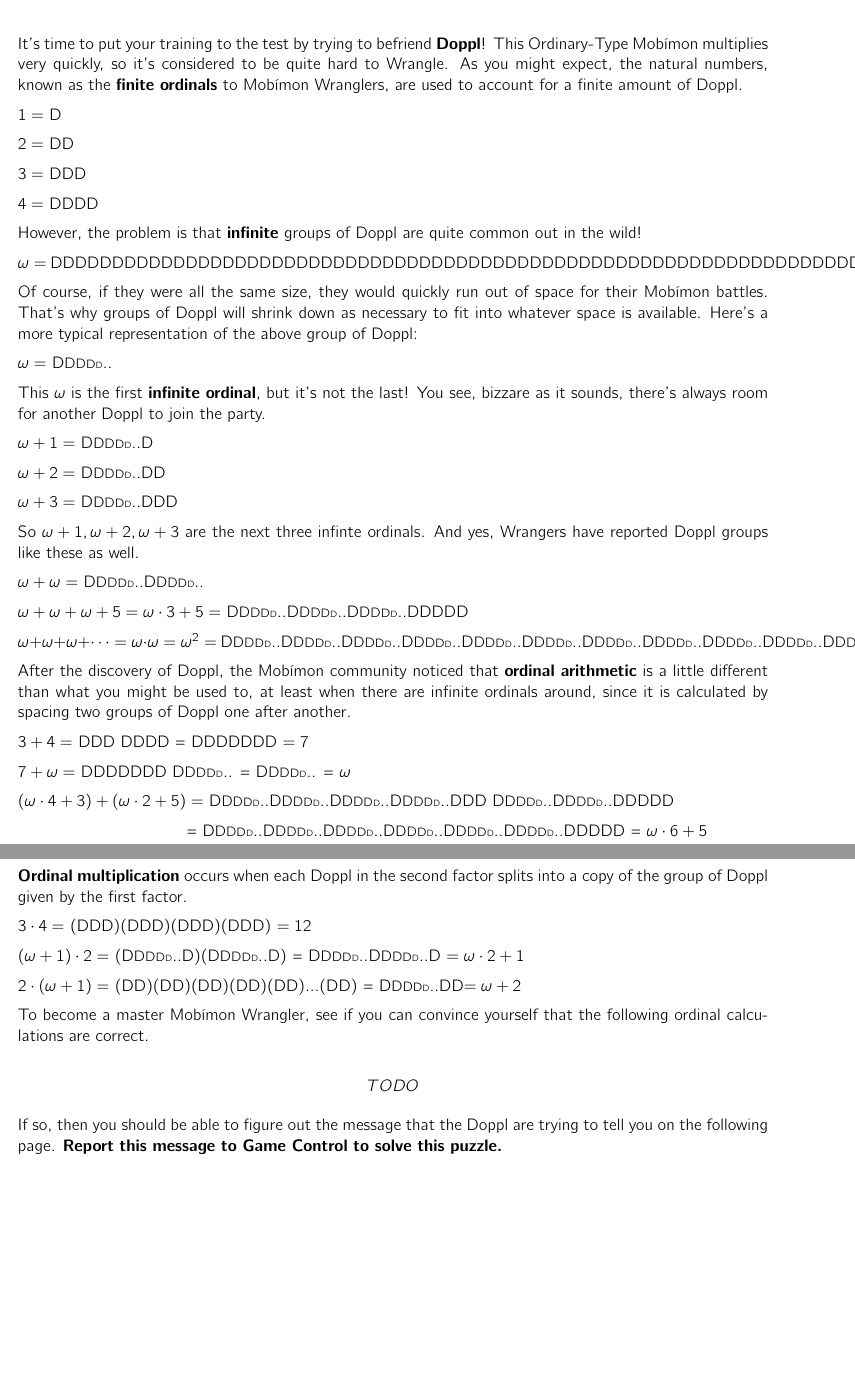
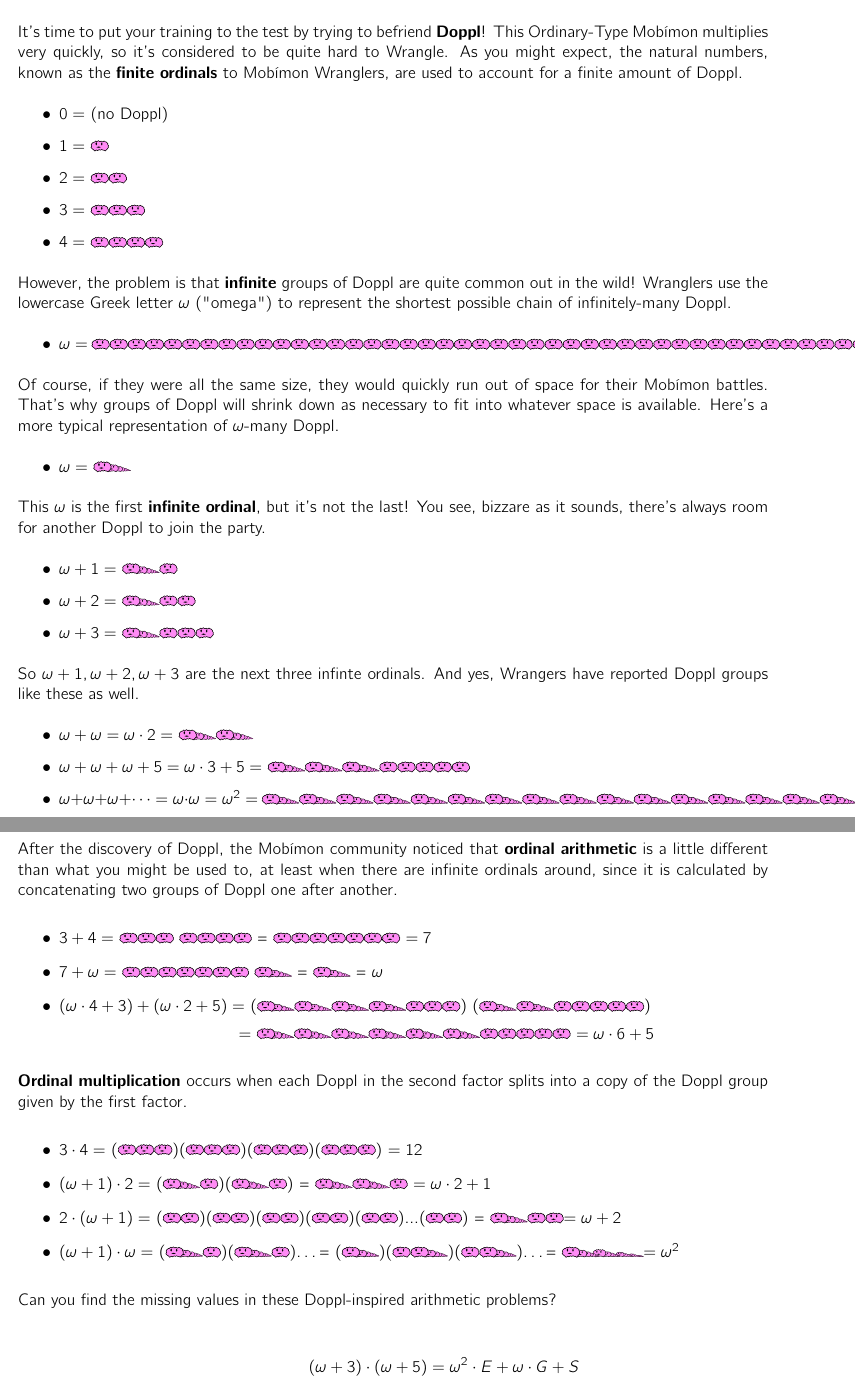
Before and after one commit to MaPPmath/challenge18, a LaTeX document (mapp-challenge-18-game-book.tex, which reads doppl/puzzle.tex): two parts of pages 8 and 9 of 13, joined at a grey line, cut so that both start at the same text, the shorter picture padded with empty space. Compiled offline with pdfLaTeX.

Commit message:
workable Doppl puzzle

```diff
--- a/doppl/puzzle.tex
+++ b/doppl/puzzle.tex
@@ -3,8 +3,9 @@
 
 \phChapterWorksheet{Main Puzzle ?}{Doppl's Unending Enigma}
 
-\newcommand{\mappDoppl}{D}
-\newcommand{\mappDopplOmega}{D{\small{}D}{\footnotesize{}D}{\scriptsize{}D}{\tiny{}D}..}
+\newcommand{\mappDoppl}{\includegraphics[height=0.1in]{assets/doppl.pdf}}
+\newcommand{\mappDopplOmega}{\includegraphics[height=0.1in]{assets/doppl-omega.pdf}}
+\newcommand{\mappDopplOmegaSquared}{\includegraphics[height=0.1in]{assets/doppl-omega2.pdf}}
 
 It's time to put your training to the test by trying to befriend \textbf{Doppl}!
 This Ordinary-Type \mappMobimon{} multiplies very quickly, so it's
@@ -12,55 +13,63 @@ considered to be quite hard to Wrangle. As you might expect, the natural
 numbers, known as the \textbf{finite ordinals} to \mappMobimon{} Wranglers,
 are used to account for a finite amount of Doppl.
 
-\(1=\) \mappDoppl
+\begin{itemize}
+\item \(0=\) (no Doppl)
 
-\(2=\) \mappDoppl\mappDoppl
+\item \(1=\) \mappDoppl
 
-\(3=\) \mappDoppl\mappDoppl\mappDoppl
+\item \(2=\) \mappDoppl\mappDoppl
 
-\(4=\) \mappDoppl\mappDoppl\mappDoppl\mappDoppl
+\item \(3=\) \mappDoppl\mappDoppl\mappDoppl
+
+\item \(4=\) \mappDoppl\mappDoppl\mappDoppl\mappDoppl
+\end{itemize}
 
 However, the problem is that \textbf{infinite} groups of Doppl are quite
-common out in the wild!
+common out in the wild! Wranglers use the lowercase Greek letter \(\omega\)
+("omega") to represent the shortest possible chain of infinitely-many Doppl.
 
-\(\omega=\) \mappDoppl\mappDoppl\mappDoppl\mappDoppl\mappDoppl\mappDoppl
-\mappDoppl\mappDoppl\mappDoppl\mappDoppl\mappDoppl\mappDoppl\mappDoppl\mappDoppl
-\mappDoppl\mappDoppl\mappDoppl\mappDoppl\mappDoppl\mappDoppl\mappDoppl\mappDoppl
-\mappDoppl\mappDoppl\mappDoppl\mappDoppl\mappDoppl\mappDoppl\mappDoppl\mappDoppl
-\mappDoppl\mappDoppl\mappDoppl\mappDoppl\mappDoppl\mappDoppl\mappDoppl\mappDoppl
-\mappDoppl\mappDoppl\mappDoppl\mappDoppl\mappDoppl\mappDoppl\mappDoppl\mappDoppl
-\mappDoppl\mappDoppl\mappDoppl\mappDoppl\mappDoppl\mappDoppl\mappDoppl\mappDoppl
-\mappDoppl\mappDoppl\mappDoppl\mappDoppl\mappDoppl\mappDoppl\mappDoppl\mappDoppl
-\mappDoppl\mappDoppl\mappDoppl\mappDoppl\mappDoppl\mappDoppl\mappDoppl\mappDoppl
-\mappDoppl\mappDoppl\mappDoppl\mappDoppl\mappDoppl\mappDoppl\mappDoppl\mappDoppl
-\mappDoppl\mappDoppl\mappDoppl\mappDoppl\mappDoppl\mappDoppl
+\begin{itemize}
+  \item \(\omega=\)
+  \mappDoppl\mappDoppl\mappDoppl\mappDoppl\mappDoppl\mappDoppl\mappDoppl
+  \mappDoppl\mappDoppl\mappDoppl\mappDoppl\mappDoppl\mappDoppl\mappDoppl
+  \mappDoppl\mappDoppl\mappDoppl\mappDoppl\mappDoppl\mappDoppl\mappDoppl
+  \mappDoppl\mappDoppl\mappDoppl\mappDoppl\mappDoppl\mappDoppl\mappDoppl
+  \mappDoppl\mappDoppl\mappDoppl\mappDoppl\mappDoppl\mappDoppl\mappDoppl
+  \mappDoppl\mappDoppl\mappDoppl\mappDoppl\mappDoppl\mappDoppl\mappDoppl
+  \mappDoppl\mappDoppl\mappDoppl\mappDoppl\mappDoppl\mappDoppl\mappDoppl
+\end{itemize}
 
 Of course, if they were all the same size, they would quickly run out
 of space for their \mappMobimon{} battles. That's
 why groups of Doppl will shrink down as necessary to fit into whatever space
-is available. Here's a more typical representation of the above group of
-Doppl:
+is available. Here's a more typical representation of \(\omega\)-many Doppl.
 
-\(\omega=\) \mappDopplOmega
+\begin{itemize}
+\item \(\omega=\) \mappDopplOmega
+\end{itemize}
 
 This \(\omega\) is the first \textbf{infinite ordinal}, but it's not the last!
 You see, bizzare as it sounds, there's always room for another
 Doppl to join the party.
 
-\(\omega+1=\) \mappDopplOmega\mappDoppl
+\begin{itemize}
+\item\(\omega+1=\) \mappDopplOmega\mappDoppl
 
-\(\omega+2=\) \mappDopplOmega\mappDoppl\mappDoppl
+\item\(\omega+2=\) \mappDopplOmega\mappDoppl\mappDoppl
 
-\(\omega+3=\) \mappDopplOmega\mappDoppl\mappDoppl\mappDoppl
+\item\(\omega+3=\) \mappDopplOmega\mappDoppl\mappDoppl\mappDoppl
+\end{itemize}
 
 So \(\omega+1,\omega+2,\omega+3\) are the next three infinte ordinals.
 And yes, Wrangers have reported Doppl groups like these as well.
 
-\(\omega+\omega=\) \mappDopplOmega\mappDopplOmega
+\begin{itemize}
+\item \(\omega+\omega=\omega\cdot2=\) \mappDopplOmega\mappDopplOmega
 
-\(\omega+\omega+\omega+5=\omega\cdot 3 + 5=\) \mappDopplOmega\mappDopplOmega\mappDopplOmega\mappDoppl\mappDoppl\mappDoppl\mappDoppl\mappDoppl
+\item \(\omega+\omega+\omega+5=\omega\cdot 3 + 5=\) \mappDopplOmega\mappDopplOmega\mappDopplOmega\mappDoppl\mappDoppl\mappDoppl\mappDoppl\mappDoppl
 
-\(\omega+\omega+\omega+\cdots=\omega\cdot\omega=\omega^2=\)
+\item \(\omega+\omega+\omega+\cdots=\omega\cdot\omega=\omega^2=\)
 \mappDopplOmega\mappDopplOmega\mappDopplOmega\mappDopplOmega\mappDopplOmega
 \mappDopplOmega\mappDopplOmega\mappDopplOmega\mappDopplOmega\mappDopplOmega
 \mappDopplOmega\mappDopplOmega\mappDopplOmega\mappDopplOmega\mappDopplOmega
@@ -74,51 +87,76 @@ And yes, Wrangers have reported Doppl groups like these as well.
 After the discovery of Doppl, the \mappMobimon{} community noticed that
 \textbf{ordinal arithmetic} is a little different than what you might be used
 to, at least when there are infinite ordinals around, since it is calculated
-by spacing two groups of Doppl one after another.
+by concatenating two groups of Doppl one after another.
 
-\(3+4=\) \mappDoppl\mappDoppl\mappDoppl{}
+\begin{itemize}
+\item \(3+4=\) \mappDoppl\mappDoppl\mappDoppl{}
 \mappDoppl\mappDoppl\mappDoppl\mappDoppl{} =
 \mappDoppl\mappDoppl\mappDoppl\mappDoppl\mappDoppl\mappDoppl\mappDoppl{}
 \(=7\)
 
-\(7+\omega=\)
+\item \(7+\omega=\)
 \mappDoppl\mappDoppl\mappDoppl\mappDoppl\mappDoppl\mappDoppl\mappDoppl{}
 \mappDopplOmega{} =
 \mappDopplOmega{} =
 \(\omega\)
 
-\((\omega\cdot4+3)+(\omega\cdot2+5)=\)
-\mappDopplOmega\mappDopplOmega\mappDopplOmega\mappDopplOmega\mappDoppl\mappDoppl\mappDoppl{}
-\mappDopplOmega\mappDopplOmega\mappDoppl\mappDoppl\mappDoppl\mappDoppl\mappDoppl
+\item \((\omega\cdot4+3)+(\omega\cdot2+5)=\)
+(\mappDopplOmega\mappDopplOmega\mappDopplOmega\mappDopplOmega\mappDoppl
+\mappDoppl\mappDoppl)
+(\mappDopplOmega\mappDopplOmega\mappDoppl\mappDoppl\mappDoppl\mappDoppl
+\mappDoppl)
 
-\hspace{1.5in} =
-\mappDopplOmega\mappDopplOmega\mappDopplOmega\mappDopplOmega\mappDopplOmega\mappDopplOmega\mappDoppl\mappDoppl\mappDoppl\mappDoppl\mappDoppl{} =
-\(\omega\cdot6+5\)
-
-\newpage
+\hspace{1.6in} \(=\)
+\mappDopplOmega\mappDopplOmega\mappDopplOmega\mappDopplOmega\mappDopplOmega
+\mappDopplOmega\mappDoppl\mappDoppl\mappDoppl\mappDoppl\mappDoppl{}
+\(=\omega\cdot6+5\)
+\end{itemize}
 
 \textbf{Ordinal multiplication} occurs when each Doppl in the second
-factor splits into a copy of the group of Doppl given by the first factor.
+factor splits into a copy of the Doppl group given by the first factor.
 
-\(3\cdot 4=\)
+\begin{itemize}
+\item \(3\cdot 4=\)
 (\mappDoppl\mappDoppl\mappDoppl)(\mappDoppl\mappDoppl\mappDoppl)(\mappDoppl\mappDoppl\mappDoppl)(\mappDoppl\mappDoppl\mappDoppl) \(=12\)
 
-\((\omega+1)\cdot 2=\)
+\item \((\omega+1)\cdot 2=\)
 (\mappDopplOmega\mappDoppl)(\mappDopplOmega\mappDoppl) =
 \mappDopplOmega\mappDopplOmega\mappDoppl{} \(=\omega\cdot 2+1\)
 
-\(2\cdot(\omega+1)=\)
+\item \(2\cdot(\omega+1)=\)
 (\mappDoppl\mappDoppl)(\mappDoppl\mappDoppl)(\mappDoppl\mappDoppl)(\mappDoppl\mappDoppl)(\mappDoppl\mappDoppl)...(\mappDoppl\mappDoppl) =
 \mappDopplOmega\mappDoppl\mappDoppl \(=\omega+2\)
 
-To become a master \mappMobimon{} Wrangler, see if you can convince yourself
-that the following ordinal calculations are correct.
+\item \((\omega+1)\cdot \omega=\)
+(\mappDopplOmega\mappDoppl)(\mappDopplOmega\mappDoppl)\dots =
+(\mappDopplOmega)(\mappDoppl\mappDopplOmega)(\mappDoppl\mappDopplOmega)\dots =
+\mappDopplOmegaSquared \(=\omega^2\)
+\end{itemize}
 
-\[TODO\]
+% Finally, \textbf{oridnal exponentiation} follows the formula
+% \(\omega^{n+1}=\omega^n\cdot\omega\). That means \(\omega^2\) is formed by
+% each Doppl in \(\omega\) splitting into its own \(\omega\),
+% and \(\omega^3\) is formed
+% by each Doppl in \(\omega\) splitting into \(\omega^2\)...
 
-If so, then you should be able to figure out the message that the Doppl
-are trying to tell you on the following page.
-\textbf{Report this message to Game Control to solve this puzzle.}
+Can you find the missing values in these Doppl-inspired arithmetic problems?
+
+\begin{align*}
+  (\omega+3)\cdot(\omega+5)&=\omega^2\cdot E+\omega\cdot G+S \\
+        %M=1,G=5,S=3
+  \omega+1+\omega+3+\omega+5+\omega+7&=\omega\cdot I+O \\
+        %I=4,O=7
+  3\cdot\omega+\omega^2\cdot 5+4\cdot(\omega^2+2)&=
+        \omega^2\cdot L+\omega\cdot R+N \\
+        %L=6,R=0,N=8
+  2\cdot(2+\omega\cdot3)+(\omega\cdot3+2)\cdot2&=
+        \omega\cdot A+M
+        %A=9,M=2
+\end{align*}
+
+If so, you should be able to decode \(24007042951\) into a Doppl's
+favorite \mappMobimon{} attack! %solution: MIRRORIMAGE
 
 % Include below for aucTeX integration
 %%% Local Variables:
```
Also changed, not shown: assets/doppl-omega.pdf (added), assets/doppl-omega.svg (added), assets/doppl-omega2.pdf (added), assets/doppl-omega2.svg (added), assets/doppl.pdf (added), assets/doppl.svg (added), mapp-challenge-18-game-book.pdf, doppl/puzzle.tex (4 more changed lines).
